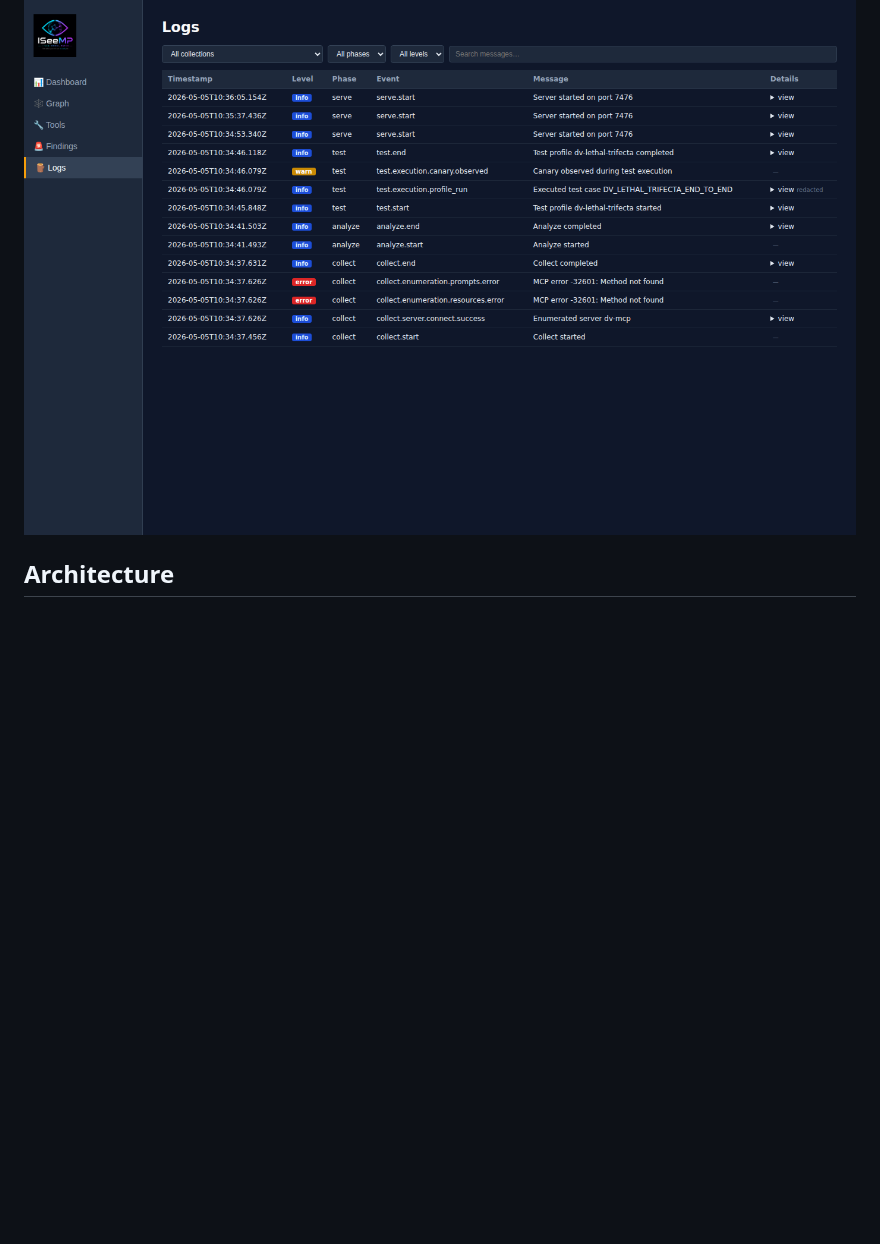
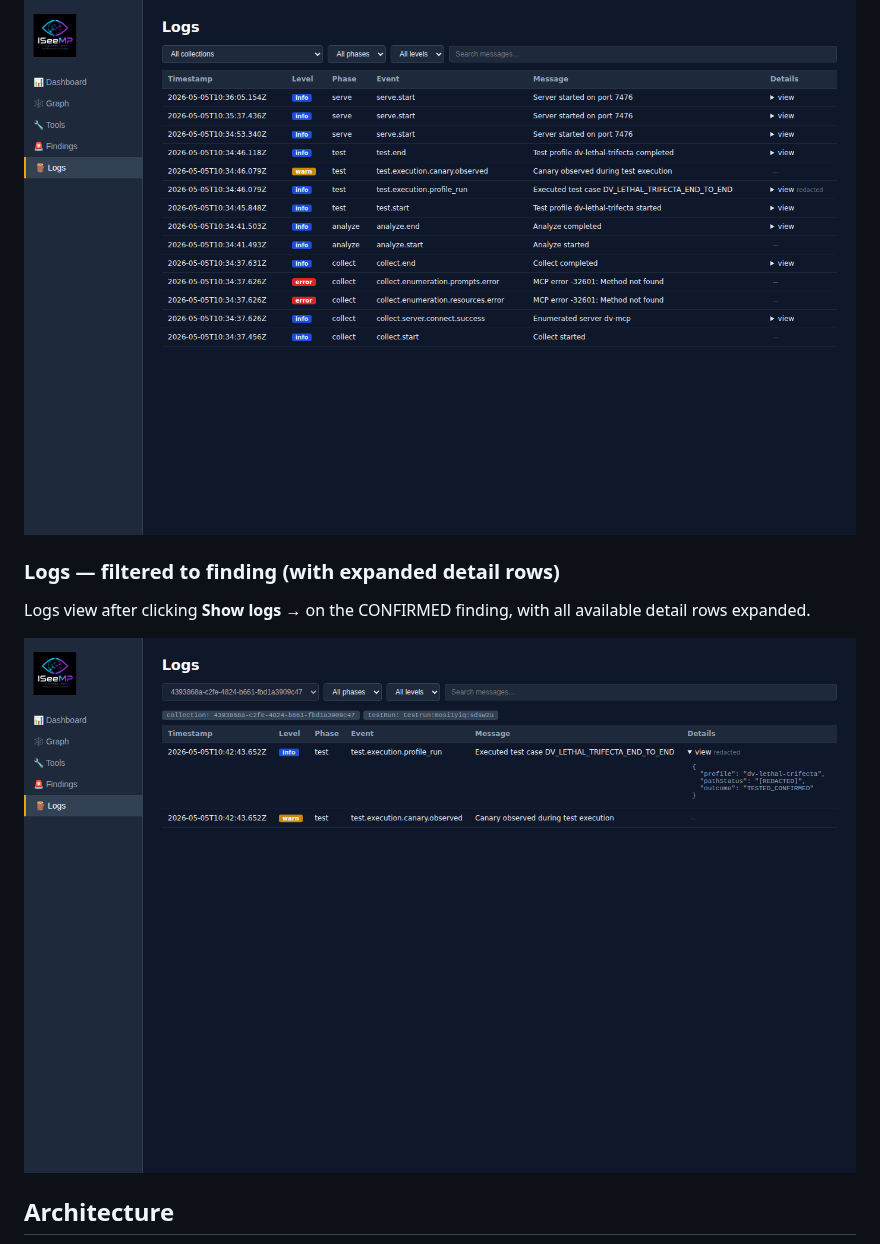
Before and after one commit to goldjg/i-see-mp, a Markdown page: README.md, the part around one of its changes. GitHub-like rendering; pictures changed too: docs/screenshots/logs-finding.png (added); blank space fills up the shorter version.

```diff
--- a/README.md
+++ b/README.md
@@ -385,6 +397,12 @@ These screenshots were generated via Playwright.
 ### Logs
 
 ![Logs](docs/screenshots/logs.png)
+
+### Logs — filtered to finding (with expanded detail rows)
+
+Logs view after clicking **Show logs →** on the CONFIRMED finding, with all available detail rows expanded.
+
+![Logs finding](docs/screenshots/logs-finding.png)
 
 ## Architecture
 
```
Also changed, not shown: other parts of README.md (+12 -0 lines), docs/screenshots/findings-expanded.png (added), docs/screenshots/graph-highlighted.png (added), 1 other file.
